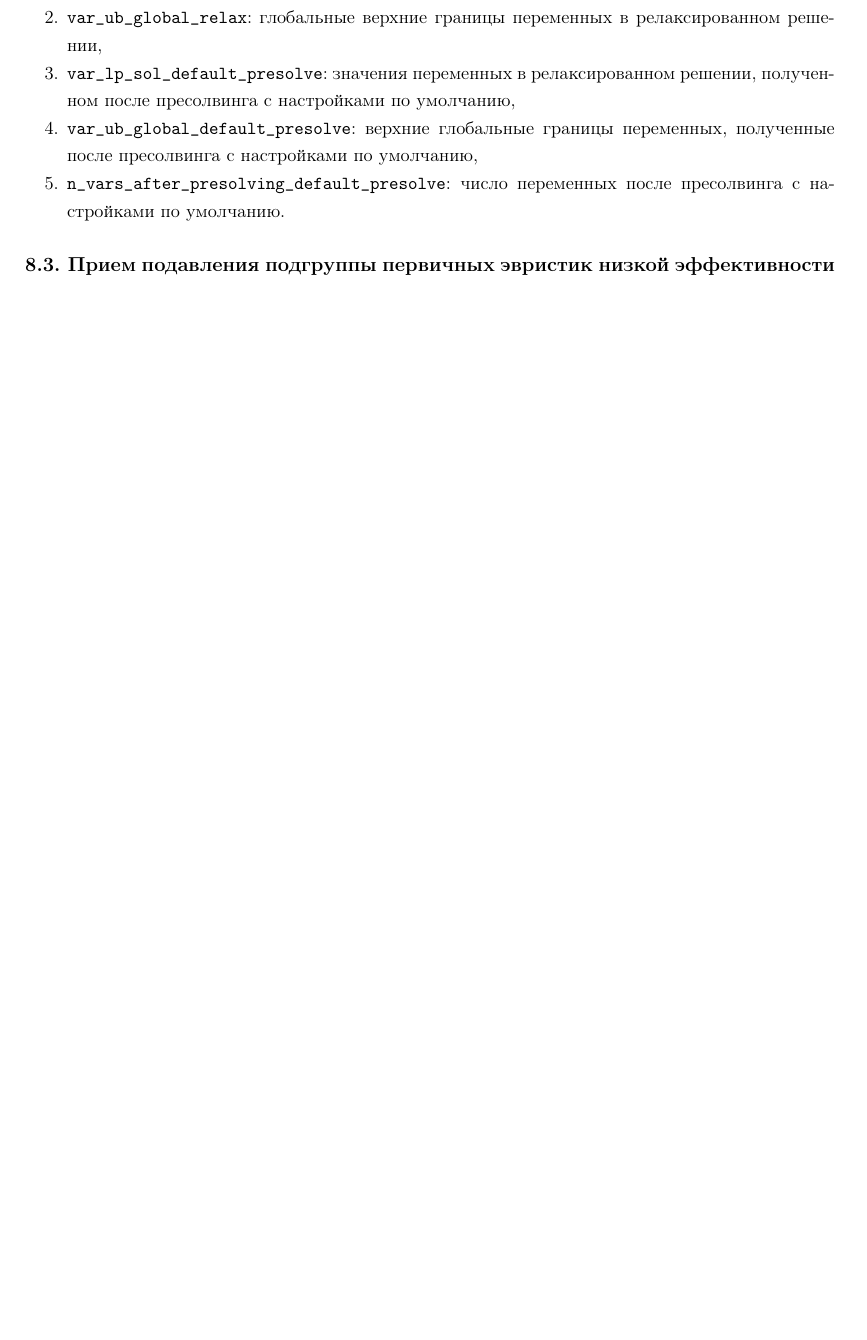
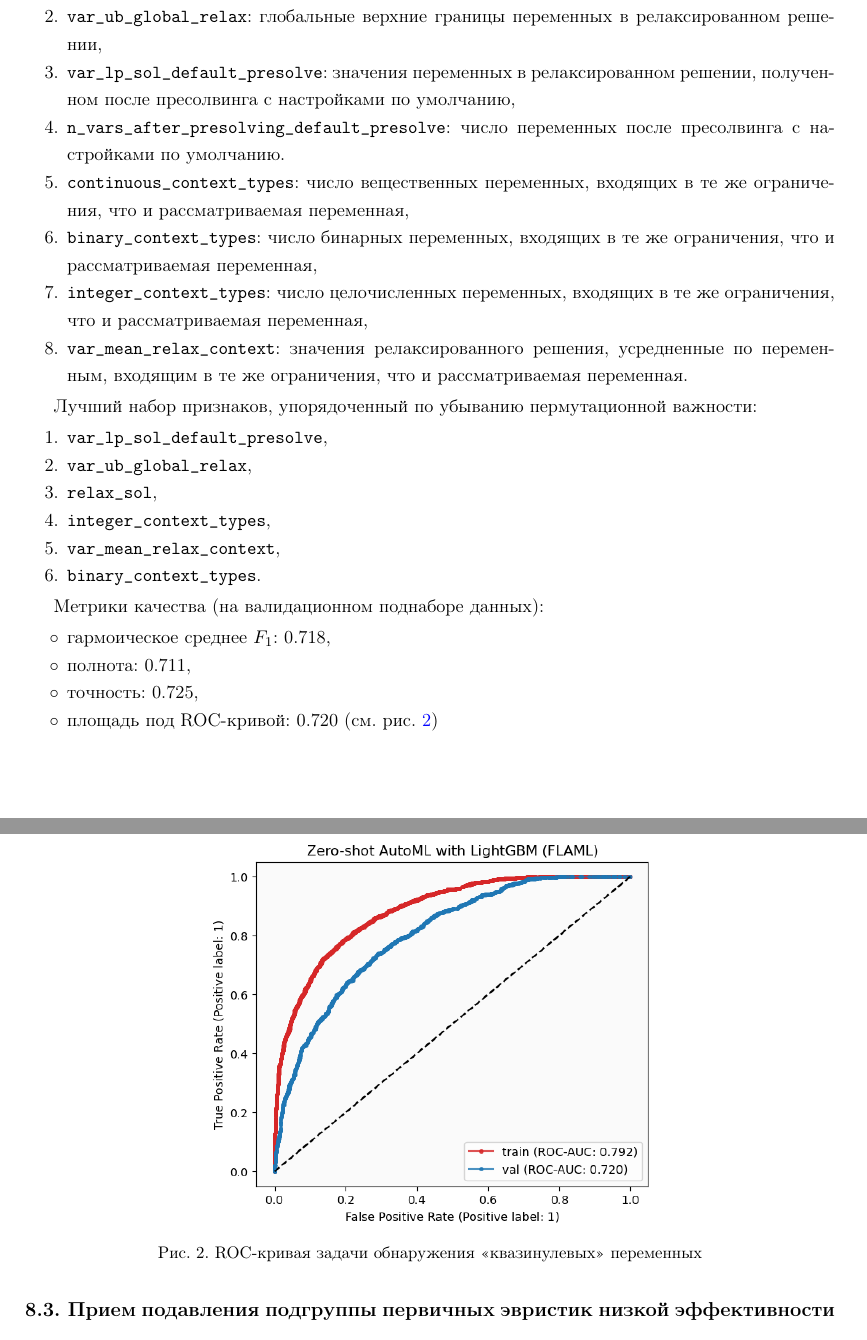
Before and after one commit to LeorFinkelberg/ML_DL_in_OR_report, a LaTeX document (ml_dl_in_or_report.tex): part of page 16 of 57 before the commit and two parts of pages 16 and 17 of 59 after it, the two joined at a grey line, cut so that both start at the same text, the shorter picture padded with empty space. Compiled offline with pdfLaTeX.

Commit message:
chore: add notes about features

```diff
--- a/ml_dl_in_or_report.tex
+++ b/ml_dl_in_or_report.tex
@@ -764,10 +764,46 @@ model.optimize()
 
 	\item \verb|var_lp_sol_default_presolve|: значения переменных в релаксированном решении, полученном после пресолвинга с настройками по умолчанию,
 
-	\item \verb|var_ub_global_default_presolve|: верхние глобальные границы переменных, полученные после пресолвинга с настройками по умолчанию,
-
 	\item \verb|n_vars_after_presolving_default_presolve|: число переменных после пресолвинга с настройками по умолчанию.
+
+	\item \verb|continuous_context_types|: число вещественных переменных, входящих в те же ограничения, что и рассматриваемая переменная,
+
+	\item \verb|binary_context_types|: число бинарных переменных, входящих в те же ограничения, что и рассматриваемая переменная,
+
+	\item \verb|integer_context_types|: число целочисленных переменных, входящих в те же ограничения, что и рассматриваемая переменная,
+
+	\item \verb|var_mean_relax_context|: значения релаксированного решения, усредненные по переменным, входящим в те же ограничения, что и рассматриваемая переменная.
 \end{enumerate}
+
+Лучший набор признаков, упорядоченный по убыванию пермутационной важности:
+\begin{enumerate}
+	\item \verb|var_lp_sol_default_presolve|,
+
+	\item \verb|var_ub_global_relax|,
+
+	\item \verb|relax_sol|,
+
+	\item \verb|integer_context_types|,
+
+	\item \verb|var_mean_relax_context|,
+
+	\item \verb|binary_context_types|.
+\end{enumerate}
+
+Метрики качества (на валидационном поднаборе данных):
+\begin{itemize}
+	\item гармоическое среднее $ F_1 $: 0.718,
+	\item полнота: 0.711,
+	\item точность: 0.725,
+	\item площадь под ROC-кривой: 0.720 (см. \pic{fig:roc_auc_zero_shot})
+\end{itemize}
+
+\begin{figure}[!h]
+	\centering
+	\includegraphics[scale=1.0]{figures/roc_auc_zero_shot_automl.png}
+	\caption{ ROC-кривая задачи обнаружения <<квазинулевых>> переменных }\label{fig:roc_auc_zero_shot}
+\end{figure}
+
 
 
 
```
Also changed, not shown: figures/roc_auc_zero_shot_automl.PNG (added), ml_dl_in_or_report.pdf.
